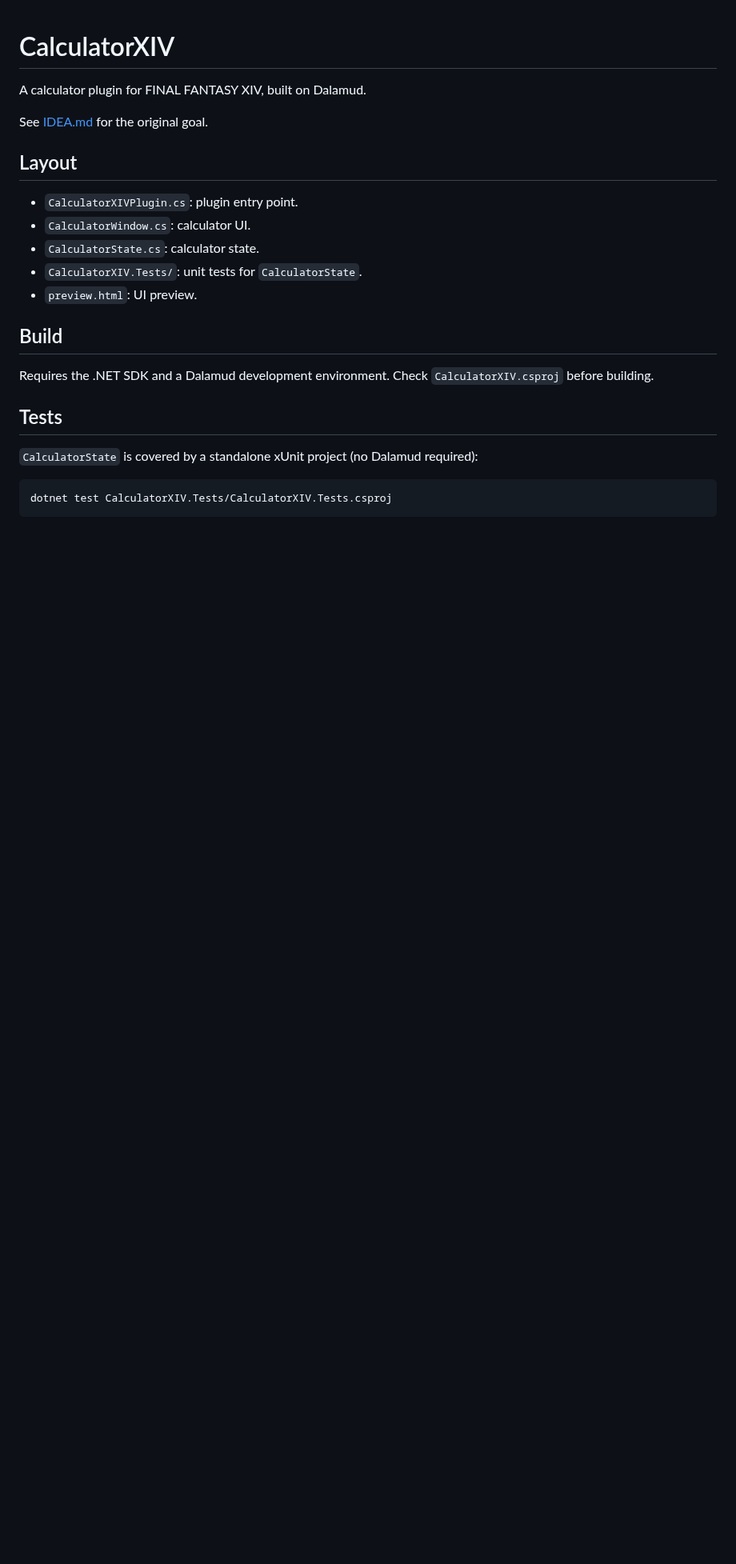
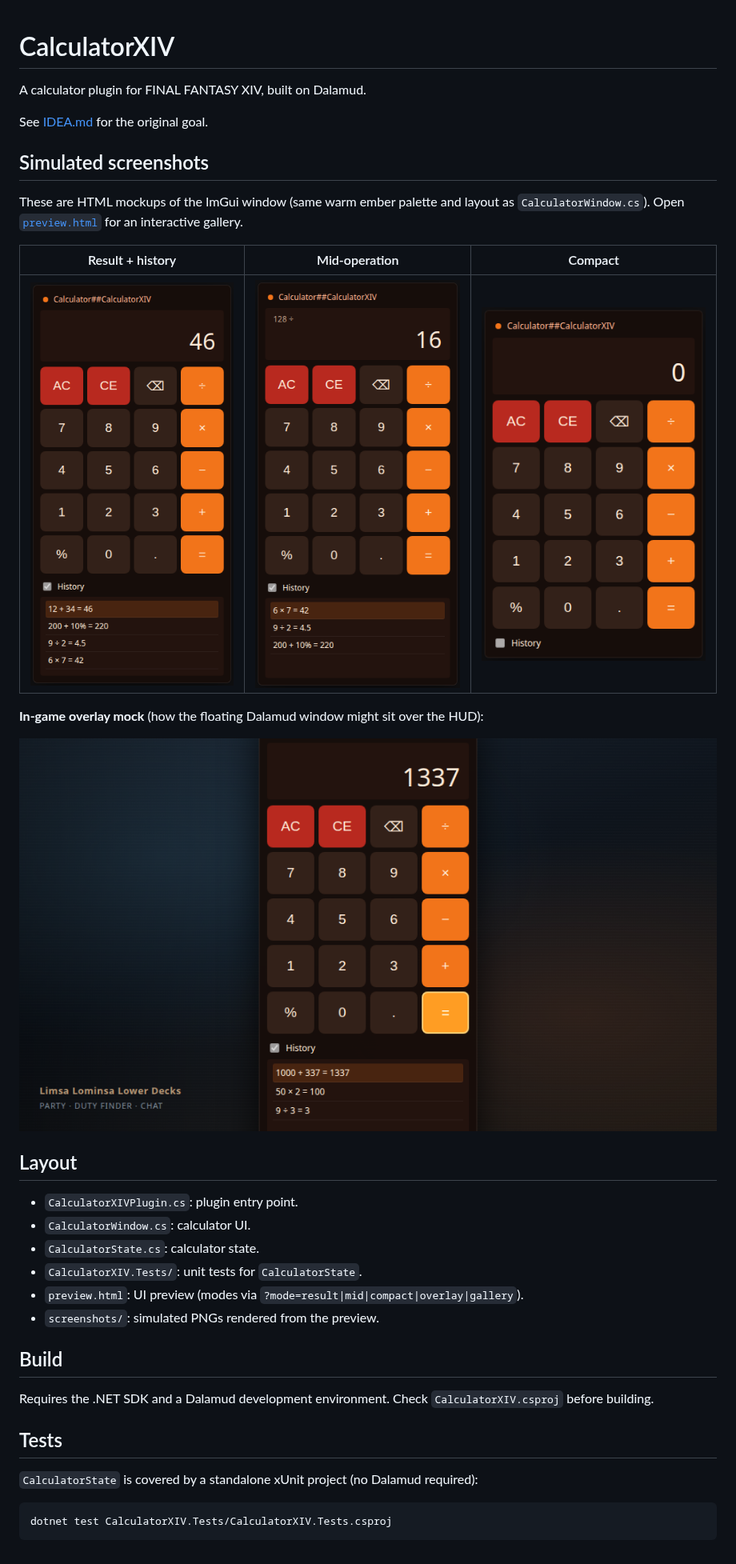
Before and after one commit to priestkos/Calc14, a Markdown page: README.md, the part around the change. Shown at 80% size. Rendered like a GitHub page; pictures changed too: screenshots/calc_compact.png (added), screenshots/calc_ingame_overlay.png (added), screenshots/calc_mid_operation.png (added); blank space fills up the shorter version.

```diff
--- a/README.md
+++ b/README.md
@@ -3,6 +3,18 @@
 A calculator plugin for FINAL FANTASY XIV, built on Dalamud.
 
 See [IDEA.md](IDEA.md) for the original goal.
+
+## Simulated screenshots
+
+These are HTML mockups of the ImGui window (same warm ember palette and layout as `CalculatorWindow.cs`). Open [`preview.html`](preview.html) for an interactive gallery.
+
+| Result + history | Mid-operation | Compact |
+| --- | --- | --- |
+| ![Result with history](screenshots/calc_result_history.png) | ![Pending division](screenshots/calc_mid_operation.png) | ![History hidden](screenshots/calc_compact.png) |
+
+**In-game overlay mock** (how the floating Dalamud window might sit over the HUD):
+
+![In-game overlay](screenshots/calc_ingame_overlay.png)
 
 ## Layout
 
@@ -10,7 +22,8 @@ See [IDEA.md](IDEA.md) for the original goal.
 - `CalculatorWindow.cs`: calculator UI.
 - `CalculatorState.cs`: calculator state.
 - `CalculatorXIV.Tests/`: unit tests for `CalculatorState`.
-- `preview.html`: UI preview.
+- `preview.html`: UI preview (modes via `?mode=result|mid|compact|overlay|gallery`).
+- `screenshots/`: simulated PNGs rendered from the preview.
 
 ## Build
 
```
Also changed, not shown: 1 other file.
